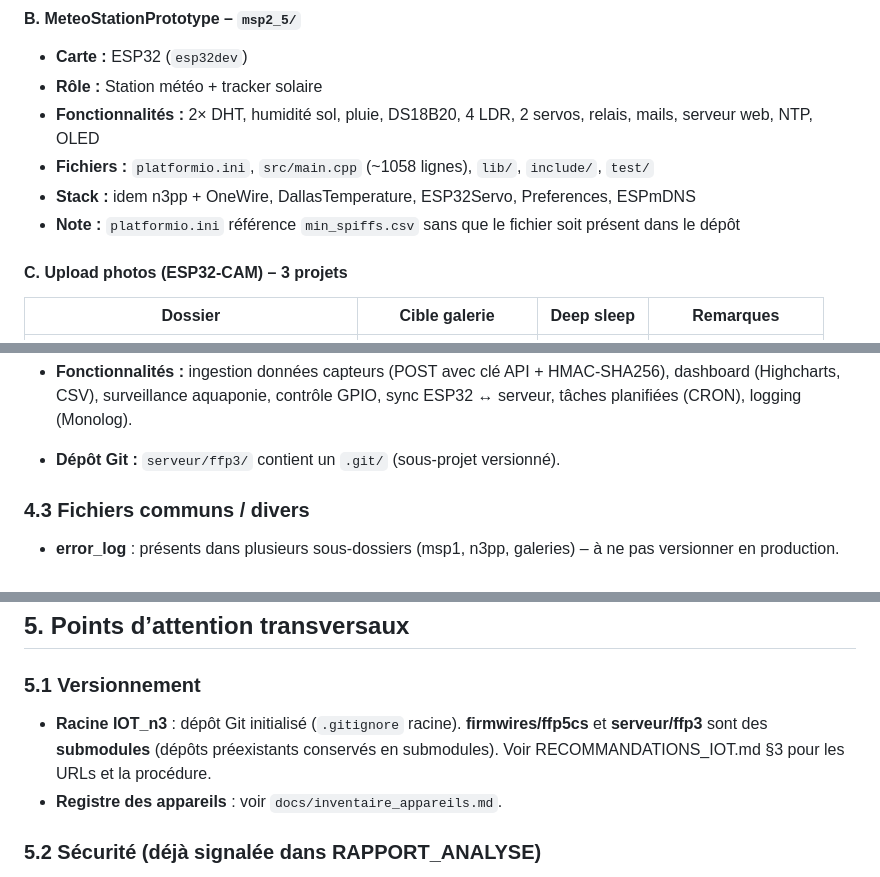
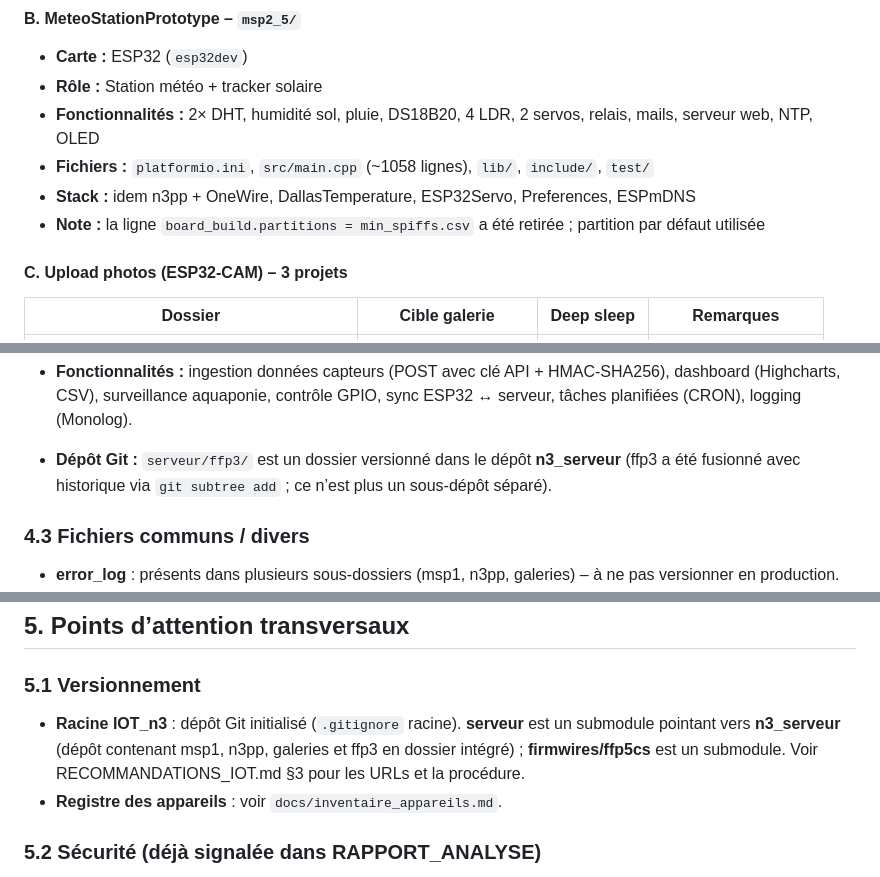
Before and after one commit to oliviera999/IOT_n3, a Markdown page: ANALYSE_ARBORESCENCE.md, 3 parts joined by grey strips. Rendered like a GitHub page.

```diff
--- a/ANALYSE_ARBORESCENCE.md
+++ b/ANALYSE_ARBORESCENCE.md
@@ -60,7 +63,7 @@ Regroupe **tous les firmwares** pour cartes ESP32, ESP32-CAM et Arduino UNO. Out
 - **Fonctionnalités :** 2× DHT, humidité sol, pluie, DS18B20, 4 LDR, 2 servos, relais, mails, serveur web, NTP, OLED
 - **Fichiers :** `platformio.ini`, `src/main.cpp` (~1058 lignes), `lib/`, `include/`, `test/`
 - **Stack :** idem n3pp + OneWire, DallasTemperature, ESP32Servo, Preferences, ESPmDNS
-- **Note :** `platformio.ini` référence `min_spiffs.csv` sans que le fichier soit présent dans le dépôt
+- **Note :** la ligne `board_build.partitions = min_spiffs.csv` a été retirée ; partition par défaut utilisée
 
 #### C. Upload photos (ESP32-CAM) – 3 projets
 
@@ -189,7 +192,7 @@ Application **moderne** (PHP 8.1+, Slim 4, Twig, PHP-DI, Monolog, PHPUnit).
 
 - **Fonctionnalités :** ingestion données capteurs (POST avec clé API + HMAC-SHA256), dashboard (Highcharts, CSV), surveillance aquaponie, contrôle GPIO, sync ESP32 ↔ serveur, tâches planifiées (CRON), logging (Monolog).
 
-- **Dépôt Git :** `serveur/ffp3/` contient un `.git/` (sous-projet versionné).
+- **Dépôt Git :** `serveur/ffp3/` est un dossier versionné dans le dépôt **n3_serveur** (ffp3 a été fusionné avec historique via `git subtree add` ; ce n’est plus un sous-dépôt séparé).
 
 ### 4.3 Fichiers communs / divers
 
@@ -211,7 +214,7 @@ Application **moderne** (PHP 8.1+, Slim 4, Twig, PHP-DI, Monolog, PHPUnit).
 
 ### 5.1 Versionnement
 
-- **Racine IOT_n3** : dépôt Git initialisé (`.gitignore` racine). **firmwires/ffp5cs** et **serveur/ffp3** sont des **submodules** (dépôts préexistants conservés en submodules). Voir RECOMMANDATIONS_IOT.md §3 pour les URLs et la procédure.
+- **Racine IOT_n3** : dépôt Git initialisé (`.gitignore` racine). **serveur** est un submodule pointant vers **n3_serveur** (dépôt contenant msp1, n3pp, galeries et ffp3 en dossier intégré) ; **firmwires/ffp5cs** est un submodule. Voir RECOMMANDATIONS_IOT.md §3 pour les URLs et la procédure.
 - **Registre des appareils** : voir `docs/inventaire_appareils.md`.
 
 ### 5.2 Sécurité (déjà signalée dans RAPPORT_ANALYSE)
```
Also changed, not shown: other parts of ANALYSE_ARBORESCENCE.md (+10 -5 lines), RECOMMANDATIONS_IOT.md (+4 -4 lines), SUBMODULES_SETUP.md (added, +61 -0 lines).
